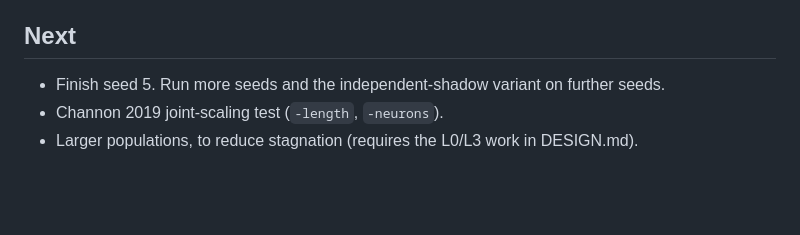
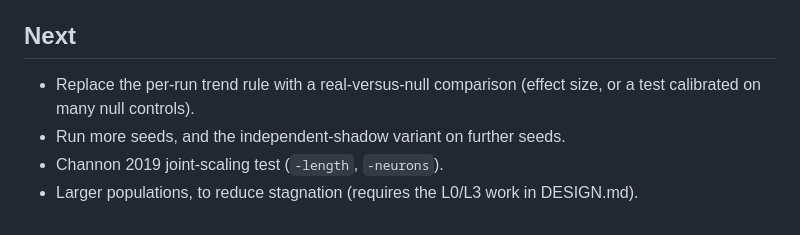
Before and after one commit to IlumCI/OEE-one, a Markdown page: docs/RESULTS.md, the part around one of its changes. Drawn GitHub-style; blank space fills up the shorter version.

```diff
--- a/docs/RESULTS.md
+++ b/docs/RESULTS.md
@@ -114,6 +122,8 @@ including the whole-rule grouping: [results/m1/summary_final.md](results/m1/summ
    Shorter-lived components are invisible to the test.
 
 ## Next
-- Finish seed 5. Run more seeds and the independent-shadow variant on further seeds.
+- Replace the per-run trend rule with a real-versus-null comparison (effect size, or a
+  test calibrated on many null controls).
+- Run more seeds, and the independent-shadow variant on further seeds.
 - Channon 2019 joint-scaling test (`-length`, `-neurons`).
 - Larger populations, to reduce stagnation (requires the L0/L3 work in DESIGN.md).
```
Also changed, not shown: other parts of docs/RESULTS.md (+21 -13 lines), docs/results/m1/resets_s5_pb_null.png, docs/results/m1/resets_s5_pb_real.png, 3 other files.
